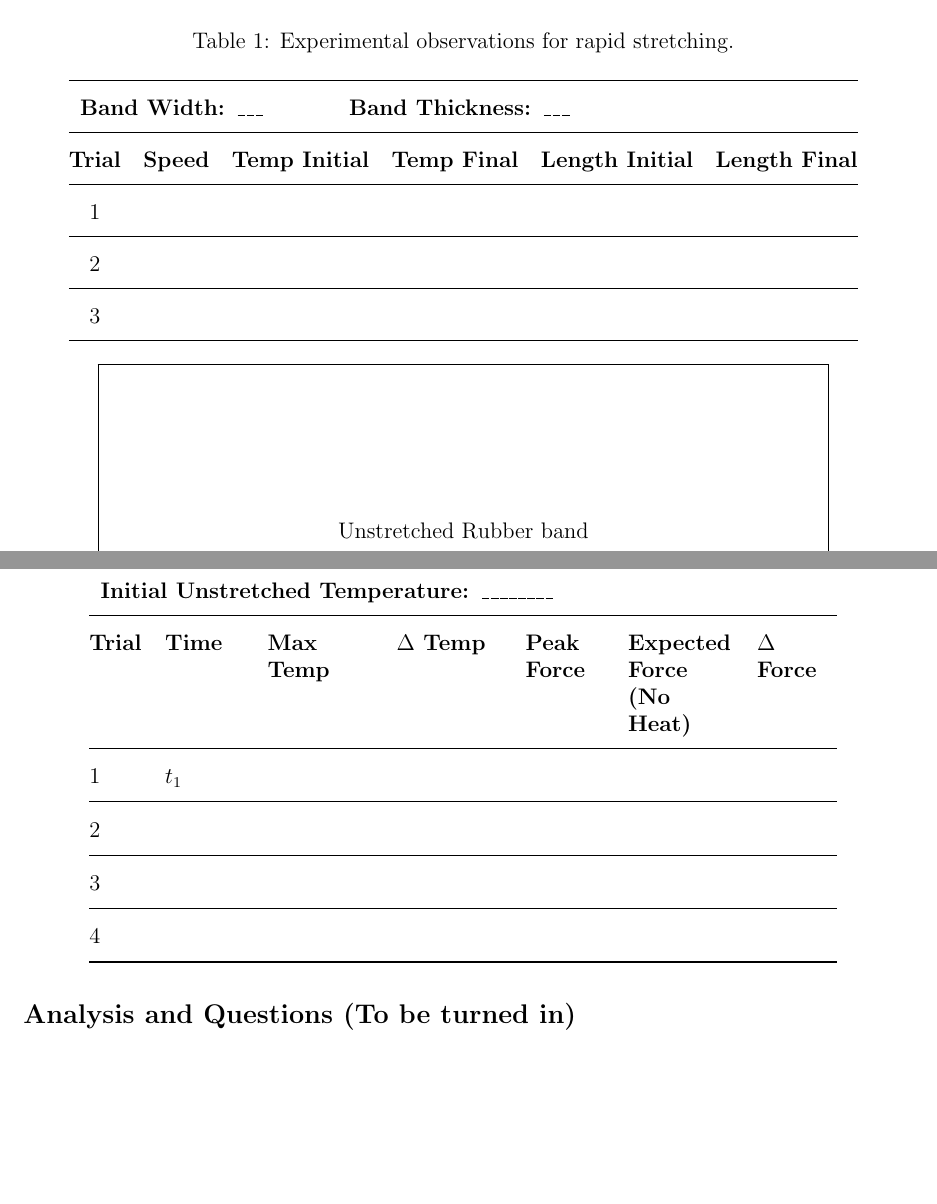
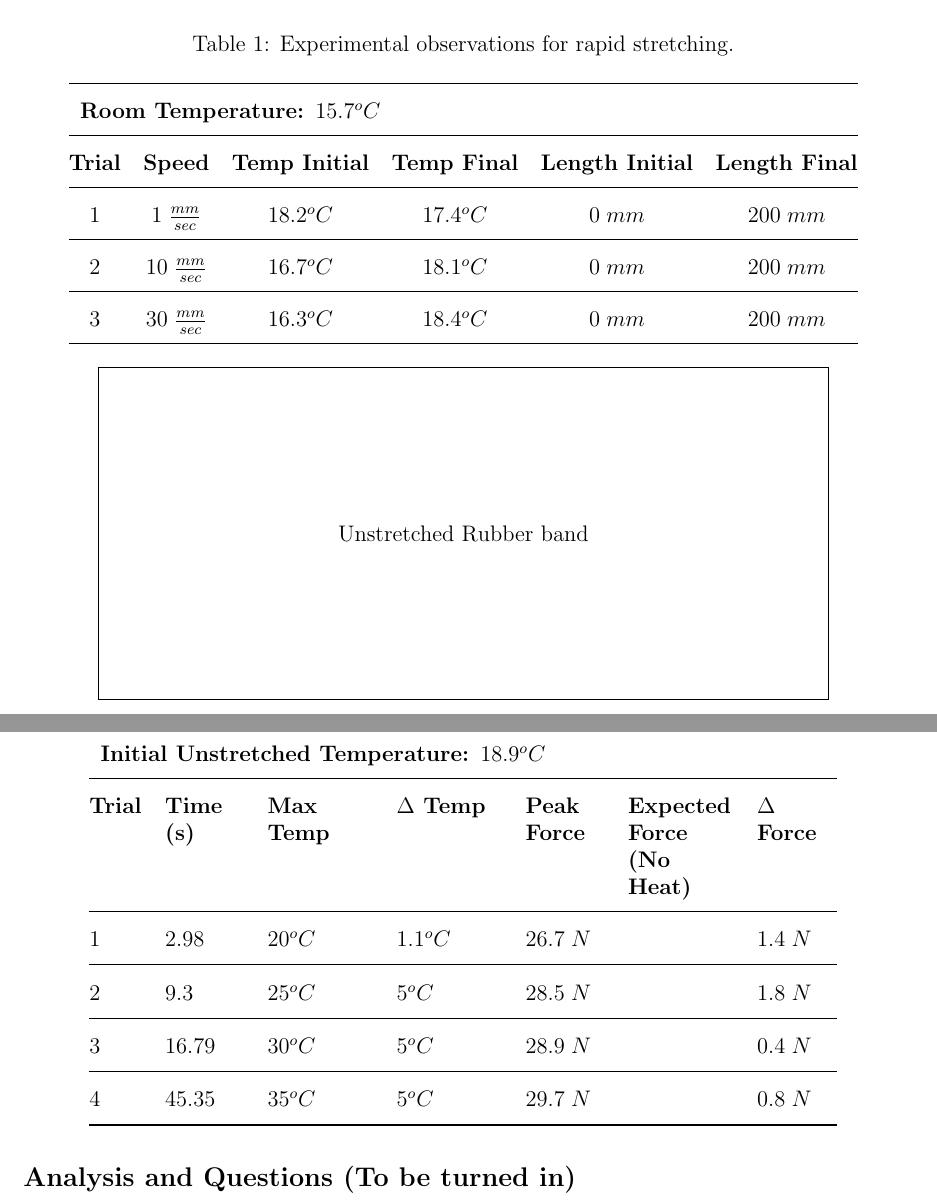
Before and after one commit to RocketFTW/Thermal-EarL-2026, a LaTeX document (EaRL.tex): two parts of pages 4 and 7 of 8, joined at a grey line, cut so that both start at the same text, the shorter picture padded with empty space. Compiled offline with pdfLaTeX.

Commit message:
Input Lab Data

```diff
--- a/EaRL.tex
+++ b/EaRL.tex
@@ -165,15 +169,15 @@ Due to the Second Law of Thermodynamics, $\Delta S_{\text{net}} \geq 0$. Therefo
     \renewcommand{\arraystretch}{1.5}
     \begin{tabular}{@{}c c c c c c@{}}
         \midrule
-        \multicolumn{6}{l}{\textbf{Band Width: \_\_\_ \; \; \; \; \; Band Thickness: \_\_\_}} \\
+        \multicolumn{6}{l}{\textbf{Room Temperature: $15.7^{o}C$}} \\
         \midrule
         \textbf{Trial} & \textbf{Speed} & \textbf{Temp Initial} & \textbf{Temp Final} & \textbf{Length Initial} & \textbf{Length Final}\\
         \midrule
-        1 & & & & & \\
+        1 & $1\;\frac{mm}{sec}$ & $18.2^{o} C$ & 17.4^{o} C& $0\; mm$ & $200\;mm$ \\
         \midrule
-        2 & & & & & \\
+        2 & $10\;\frac{mm}{sec}$ & $16.7^{o} C$ & $18.1^{o} C$ & $0\; mm$ & $200\;mm$\\
         \midrule
-        3 & & & & & \\
+        3 & $30\;\frac{mm}{sec}$ & $16.3^{o} C$& $18.4^{o} C$&$0\; mm$ & $200\;mm$\\
         \bottomrule
     \end{tabular}
 \end{table}
@@ -329,20 +333,24 @@ We will place the rubber in a stretched state (holding $L$ constant), allow it t
     \renewcommand{\arraystretch}{1.5}
     \begin{tabular}{@{}p{1cm} p{1.5cm} p{2cm} p{2cm} p{1.5cm} p{2cm} p{1.5cm}@{}}
         \toprule
-        \multicolumn{7}{l}{\textbf{Initial Unstretched Temperature: \_\_\_\_\_\_\_\_}} \\
+        \multicolumn{7}{l}{\textbf{Initial Unstretched Temperature: $18.9^{o}C$}} \\
         \midrule
-        \textbf{Trial} & \textbf{Time} & \textbf{Max Temp} & \textbf{$\Delta$ Temp} & \textbf{Peak Force} & \textbf{Expected Force (No Heat)} & \textbf{$\Delta$ Force} \\
+        \textbf{Trial} & \textbf{Time (s)} & \textbf{Max Temp} & \textbf{$\Delta$ Temp} & \textbf{Peak Force} & \textbf{Expected Force (No Heat)} & \textbf{$\Delta$ Force} \\
         \midrule
-        1 & $t_1$ & & & & & \\
+        1 & 2.98 & $20^{o}C$&$1.1^{o}C$ & $26.7\;N$ & & $1.4\;N$ \\
         \midrule
-        2 & & & & & & \\
+        2 & 9.3 & $25^{o}C$&$5^{o}C$ & $28.5\;N$ & & $1.8\;N$\\
         \midrule
-        3 & & & & & & \\
+        3 & 16.79 & $30^{o}C$&$5^{o}C$ & $28.9\;N$ & & $0.4\;N$\\
         \midrule
-        4 & & & & & & \\
+        4 & 45.35 & $35^{o}C$&$5^{o}C$ & $29.7\;N$ & & $0.8\;N$\\
         \bottomrule
     \end{tabular}
 \end{table}
+
+18.9
+
+20
 
 \subsection*{Analysis and Questions (To be turned in)}
 \begin{enumerate}[label=\Alph*), start=5]
```
Also changed, not shown: EaRL.tex (4 more changed lines).
